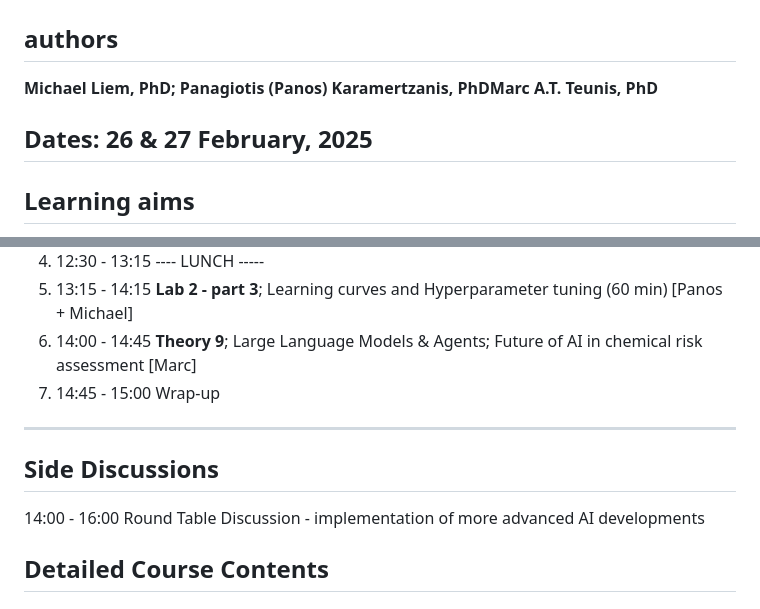
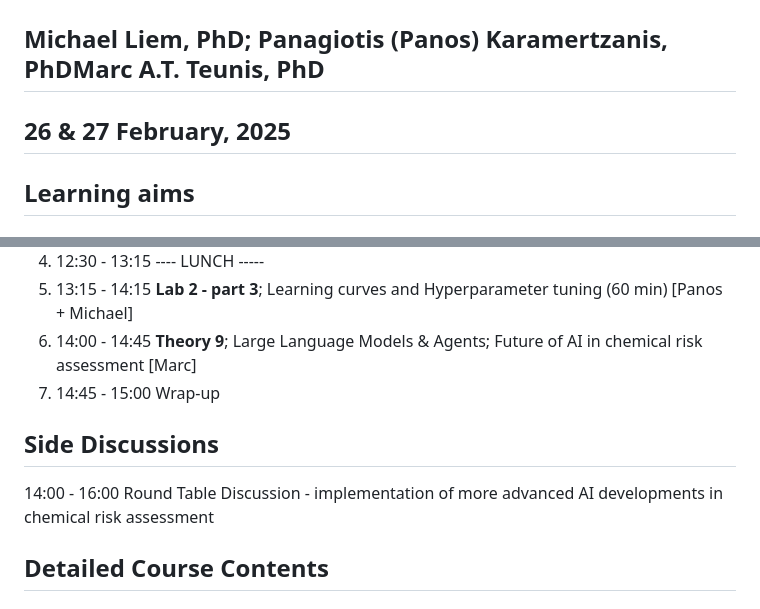
Before and after one commit to pkaramertzanis/modelling_hazard_assessment, a Markdown page: agenda/001_echa_course_contents.md, 2 parts joined by grey strips. Rendered like a GitHub page.

```diff
--- a/agenda/001_echa_course_contents.md
+++ b/agenda/001_echa_course_contents.md
@@ -1,11 +1,8 @@
 # The Role of Machine Learning in Chemical Risk Assessment; _Applications and Grounding Theory_
 
-## authors
+## **Michael Liem, PhD; Panagiotis (Panos) Karamertzanis, PhDMarc A.T. Teunis, PhD**
 
-**Michael Liem, PhD; Panagiotis (Panos) Karamertzanis, PhDMarc A.T. Teunis, PhD**
-
-## Dates: 26 & 27 February, 2025
-
+## 26 & 27 February, 2025
 
 ## Learning aims
 
@@ -41,11 +38,10 @@ After taking this course, participants have
  1. 13:15 - 14:15 **Lab 2 - part 3**; Learning curves and Hyperparameter tuning (60 min) [Panos + Michael]
  1. 14:00 - 14:45 **Theory 9**; Large Language Models & Agents; Future of AI in chemical risk assessment [Marc]
  1. 14:45 - 15:00 Wrap-up
-------------------------------------------------------------------------------------------
 
 ## Side Discussions
 
-14:00 - 16:00 Round Table Discussion - implementation of more advanced AI developments
+14:00 - 16:00 Round Table Discussion - implementation of more advanced AI developments in chemical risk assessment
 
 ## Detailed Course Contents
 
```
